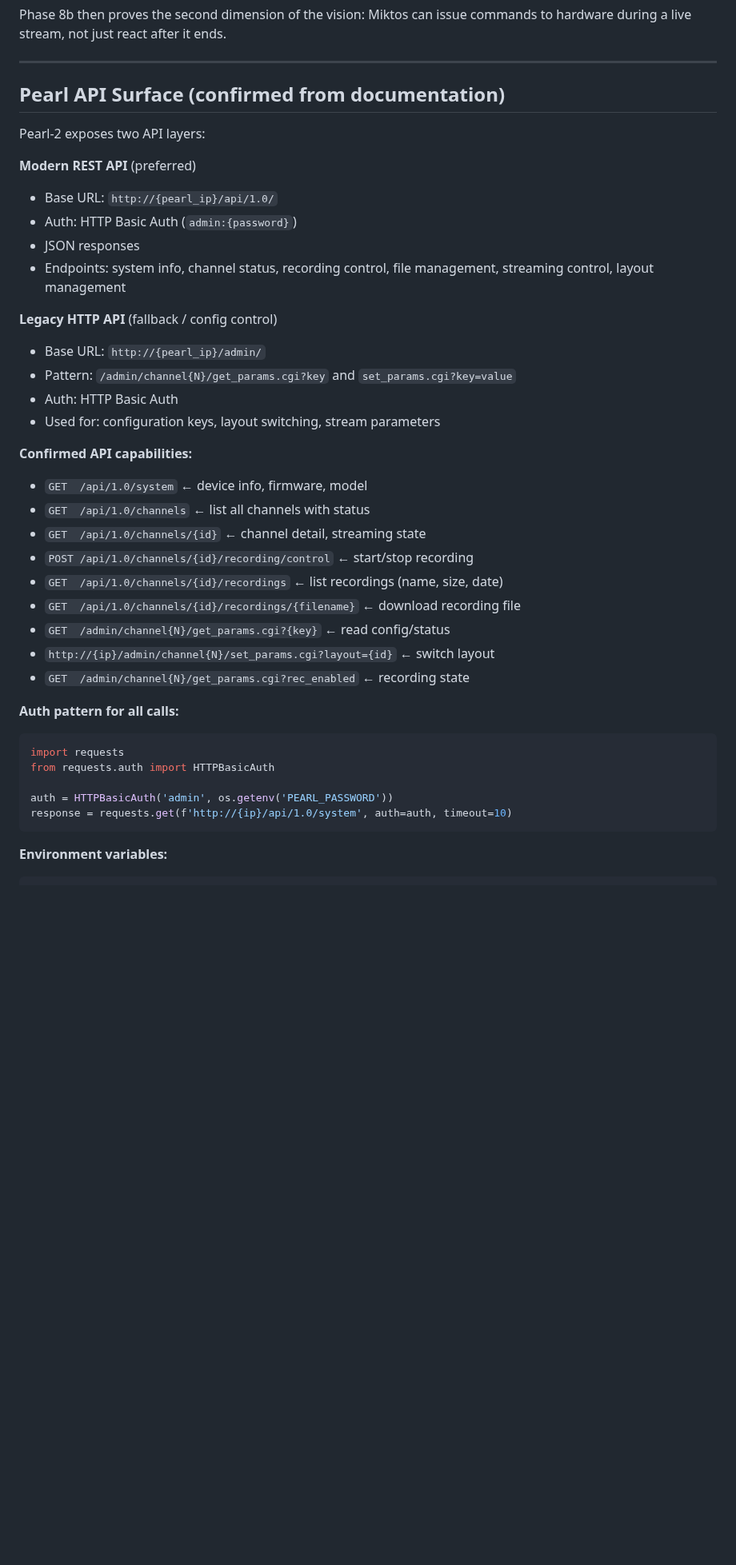
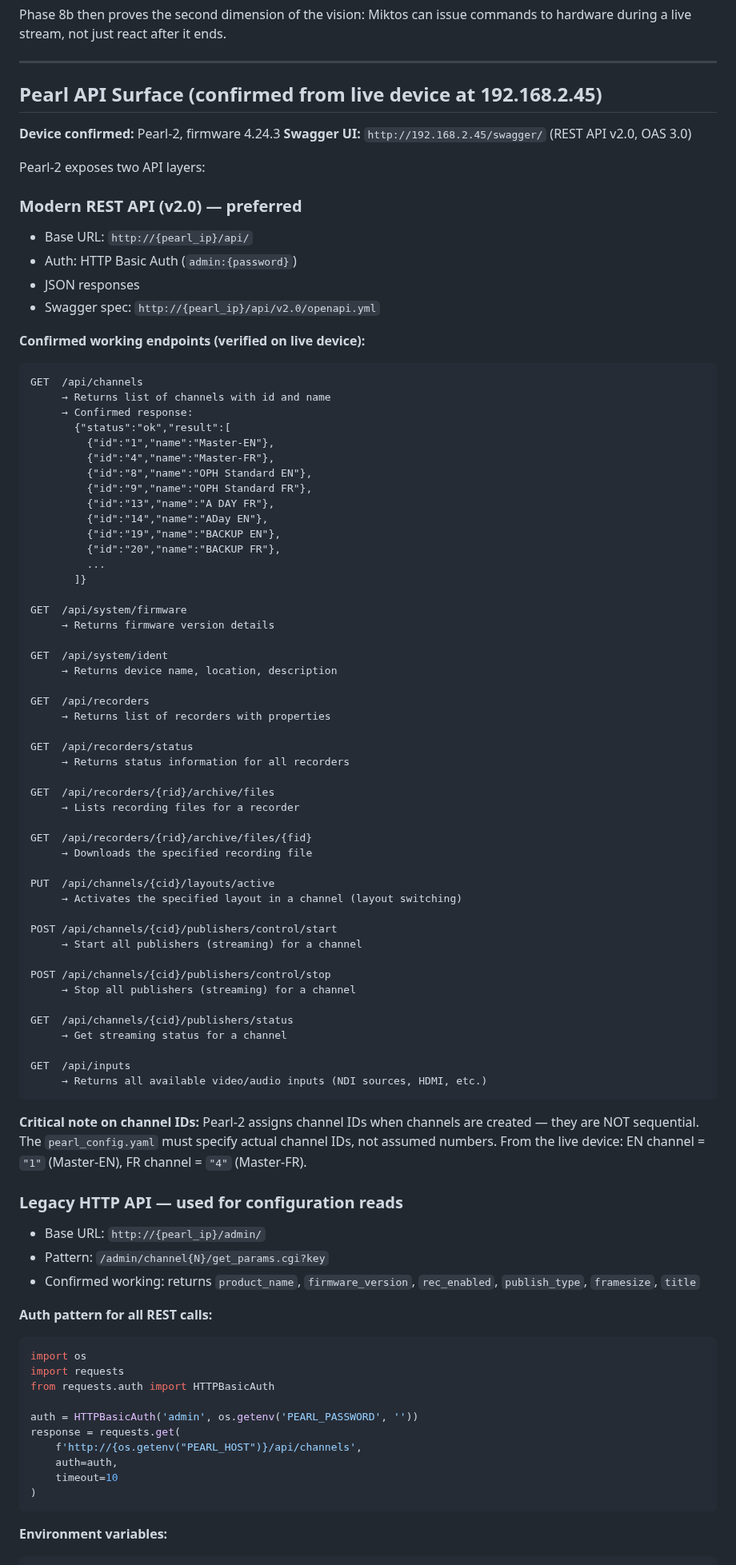
Before and after one commit to LegnaPetiteTour/Miktos-Agentic-System, a Markdown page: docs/PHASE8.md, the part around one of its changes. Shown at 80% size. Rendered like a GitHub page; blank space fills up the shorter version.

Commit message:
docs: update Phase 8 spec with confirmed API paths from live Pearl-2

````diff
--- a/docs/PHASE8.md
+++ b/docs/PHASE8.md
@@ -20,41 +20,94 @@ commands to hardware during a live stream, not just react after it ends.
 
 ---
 
-## Pearl API Surface (confirmed from documentation)
+## Pearl API Surface (confirmed from live device at 192.168.2.45)
+
+**Device confirmed:** Pearl-2, firmware 4.24.3
+**Swagger UI:** `http://192.168.2.45/swagger/` (REST API v2.0, OAS 3.0)
 
 Pearl-2 exposes two API layers:
 
-**Modern REST API** (preferred)
-- Base URL: `http://{pearl_ip}/api/1.0/`
+### Modern REST API (v2.0) — preferred
+- Base URL: `http://{pearl_ip}/api/`
 - Auth: HTTP Basic Auth (`admin:{password}`)
 - JSON responses
-- Endpoints: system info, channel status, recording control, file management,
-  streaming control, layout management
+- Swagger spec: `http://{pearl_ip}/api/v2.0/openapi.yml`
 
-**Legacy HTTP API** (fallback / config control)
+**Confirmed working endpoints (verified on live device):**
+
+```
+GET  /api/channels
+     → Returns list of channels with id and name
+     → Confirmed response:
+       {"status":"ok","result":[
+         {"id":"1","name":"Master-EN"},
+         {"id":"4","name":"Master-FR"},
+         {"id":"8","name":"OPH Standard EN"},
+         {"id":"9","name":"OPH Standard FR"},
+         {"id":"13","name":"A DAY FR"},
+         {"id":"14","name":"ADay EN"},
+         {"id":"19","name":"BACKUP EN"},
+         {"id":"20","name":"BACKUP FR"},
+         ...
+       ]}
+
+GET  /api/system/firmware
+     → Returns firmware version details
+
+GET  /api/system/ident
+     → Returns device name, location, description
+
+GET  /api/recorders
+     → Returns list of recorders with properties
+
+GET  /api/recorders/status
+     → Returns status information for all recorders
+
+GET  /api/recorders/{rid}/archive/files
+     → Lists recording files for a recorder
+
+GET  /api/recorders/{rid}/archive/files/{fid}
+     → Downloads the specified recording file
+
+PUT  /api/channels/{cid}/layouts/active
+     → Activates the specified layout in a channel (layout switching)
+
+POST /api/channels/{cid}/publishers/control/start
+     → Start all publishers (streaming) for a channel
+
+POST /api/channels/{cid}/publishers/control/stop
+     → Stop all publishers (streaming) for a channel
+
+GET  /api/channels/{cid}/publishers/status
+     → Get streaming status for a channel
+
+GET  /api/inputs
+     → Returns all available video/audio inputs (NDI sources, HDMI, etc.)
+```
+
+**Critical note on channel IDs:**
+Pearl-2 assigns channel IDs when channels are created — they are NOT sequential.
+The `pearl_config.yaml` must specify actual channel IDs, not assumed numbers.
+From the live device: EN channel = `"1"` (Master-EN), FR channel = `"4"` (Master-FR).
+
+### Legacy HTTP API — used for configuration reads
 - Base URL: `http://{pearl_ip}/admin/`
-- Pattern: `/admin/channel{N}/get_params.cgi?key` and `set_params.cgi?key=value`
-- Auth: HTTP Basic Auth
-- Used for: configuration keys, layout switching, stream parameters
+- Pattern: `/admin/channel{N}/get_params.cgi?key`
+- Confirmed working: returns `product_name`, `firmware_version`, `rec_enabled`,
+  `publish_type`, `framesize`, `title`
 
-**Confirmed API capabilities:**
-- `GET  /api/1.0/system`                    ← device info, firmware, model
-- `GET  /api/1.0/channels`                  ← list all channels with status
-- `GET  /api/1.0/channels/{id}`             ← channel detail, streaming state
-- `POST /api/1.0/channels/{id}/recording/control` ← start/stop recording
-- `GET  /api/1.0/channels/{id}/recordings`  ← list recordings (name, size, date)
-- `GET  /api/1.0/channels/{id}/recordings/{filename}` ← download recording file
-- `GET  /admin/channel{N}/get_params.cgi?{key}` ← read config/status
-- `http://{ip}/admin/channel{N}/set_params.cgi?layout={id}` ← switch layout
-- `GET  /admin/channel{N}/get_params.cgi?rec_enabled` ← recording state
-
-**Auth pattern for all calls:**
+**Auth pattern for all REST calls:**
 ```python
+import os
 import requests
 from requests.auth import HTTPBasicAuth
 
-auth = HTTPBasicAuth('admin', os.getenv('PEARL_PASSWORD'))
-response = requests.get(f'http://{ip}/api/1.0/system', auth=auth, timeout=10)
+auth = HTTPBasicAuth('admin', os.getenv('PEARL_PASSWORD', ''))
+response = requests.get(
+    f'http://{os.getenv("PEARL_HOST")}/api/channels',
+    auth=auth,
+    timeout=10
+)
 ```
 
 **Environment variables:**
````
Also changed, not shown: other parts of docs/PHASE8.md (+139 -133 lines).
